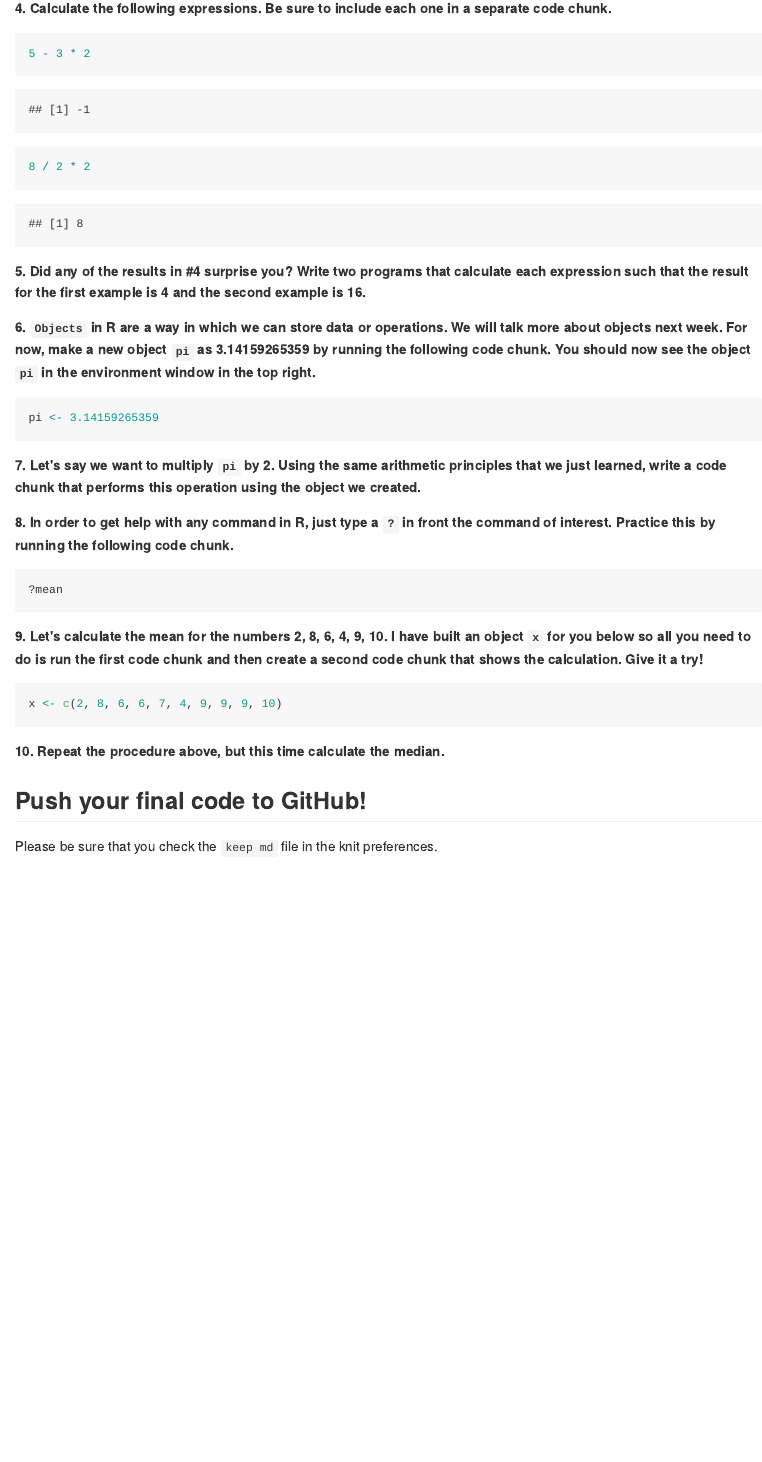
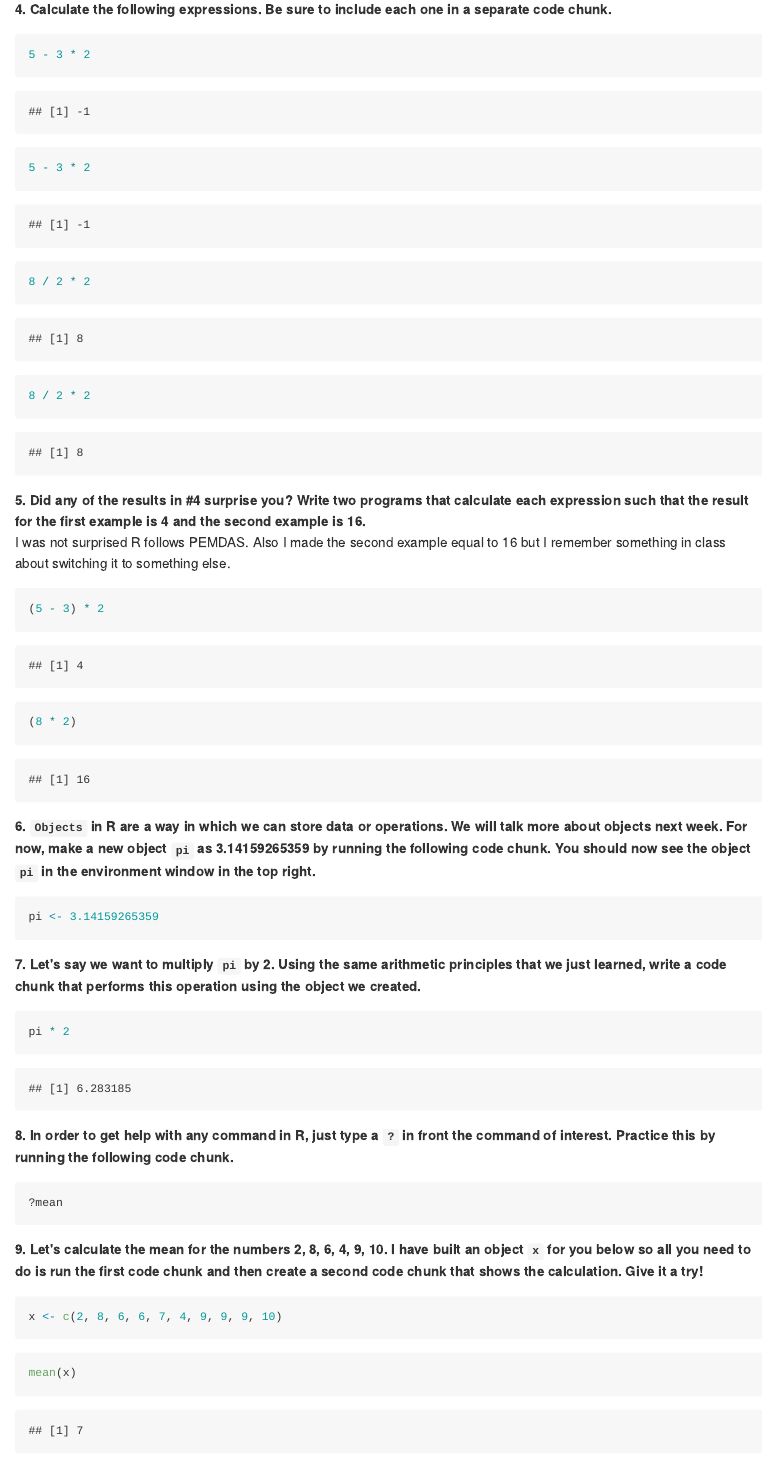
Before and after one commit to Ryansai/BIS15W2024_rchiang, an R Markdown document (lab1/lab1_hw.Rmd): the page in a window 1100 px wide, from 430 px down before the commit and from 480 px down after it, so that both start at the same text. The pictures show the output file lab1/lab1_hw.md that the author committed with the source, drawn offline in the style of GitHub.

Commit message:
Lab 1 update

````diff
--- a/lab1/lab1_hw.Rmd
+++ b/lab1/lab1_hw.Rmd
@@ -25,19 +25,25 @@ R is a programming language and RStudio is a tool we use to navigate R and visua
 ```{r}
 5 - 3 * 2
 ```
+```{r}
+5 - 3 * 2
+```
 
+```{r}
+8 / 2 * 2
+```
 ```{r}
 8 / 2 * 2
 ```
 
 **5. Did any of the results in #4 surprise you? Write two programs that calculate each expression such that the result for the first example is 4 and the second example is 16.**
-
+I was not surprised R follows PEMDAS. Also I made the second example equal to 16 but I remember something in class about switching it to something else.
 ```{r}
-
+(5 - 3) * 2
 ```
 
 ```{r}
-
+(8 * 2)
 ```
 
 **6. `Objects` in R are a way in which we can store data or operations. We will talk more about objects next week. For now, make a new object `pi` as 3.14159265359 by running the following code chunk. You should now see the object `pi` in the environment window in the top right.**
@@ -48,7 +54,7 @@ pi <- 3.14159265359
 **7. Let's say we want to multiply `pi` by 2. Using the same arithmetic principles that we just learned, write a code chunk that performs this operation using the object we created.**
 
 ```{r}
-
+pi * 2
 ```
 
 **8. In order to get help with any command in R, just type a `?` in front the command of interest. Practice this by running the following code chunk.**
@@ -62,7 +68,7 @@ x <- c(2, 8, 6, 6, 7, 4, 9, 9, 9, 10)
 ```
 
 ```{r}
-
+mean(x)
 ```
 
 **10. Repeat the procedure above, but this time calculate the median.**
````
Also changed, not shown: lab1/lab1_hw.html (added), lab1/lab1_hw.md, lab1/lab1_hw.Rmd (2 more changed lines).
